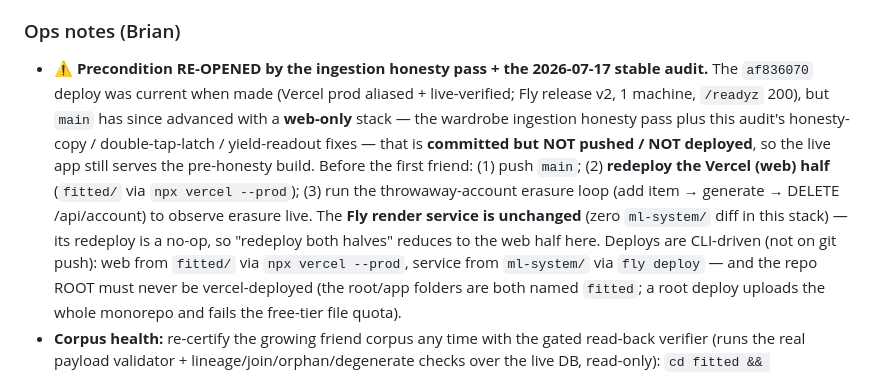
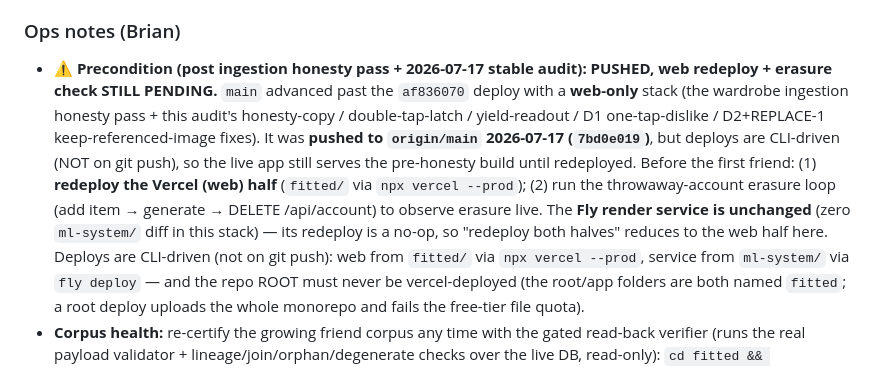
Before and after one commit to Brian-W-Li/fitted, a Markdown page: docs/plans/m5-c8-half2-runbook.md, the part around the change. Rendered like a GitHub page.

Commit message:
docs: reconcile push state — stack pushed to origin (7bd0e019), web redeploy + erasure check pending
Co-Authored-By: Claude Opus 4.8 (1M context) <noreply@anthropic.com>

```diff
--- a/docs/plans/m5-c8-half2-runbook.md
+++ b/docs/plans/m5-c8-half2-runbook.md
@@ -218,16 +218,16 @@ adding the real closet (snapshots are append-only and stay; filter by date/user
    age out on their own within weeks; none of them are used for anything (§23-H43 scope note).
 
 ### Ops notes (Brian)
-- **⚠ Precondition RE-OPENED by the ingestion honesty pass + the 2026-07-17 stable audit.** The
-  `af836070` deploy was current when made (Vercel prod aliased + live-verified; Fly release v2, 1
-  machine, `/readyz` 200), but `main` has since advanced with a **web-only** stack — the wardrobe
-  ingestion honesty pass plus this audit's honesty-copy / double-tap-latch / yield-readout fixes —
-  that is **committed but NOT pushed / NOT deployed**, so the live app still serves the pre-honesty
-  build. Before the first friend: (1) push `main`; (2) **redeploy the Vercel (web) half** (`fitted/`
-  via `npx vercel --prod`); (3) run the throwaway-account erasure loop (add item → generate → DELETE
-  /api/account) to observe erasure live. The **Fly render service is unchanged** (zero `ml-system/`
-  diff in this stack) — its redeploy is a no-op, so "redeploy both halves" reduces to the web half
-  here. Deploys are CLI-driven (not on git push): web from
+- **⚠ Precondition (post ingestion honesty pass + 2026-07-17 stable audit): PUSHED, web redeploy +
+  erasure check STILL PENDING.** `main` advanced past the `af836070` deploy with a **web-only** stack
+  (the wardrobe ingestion honesty pass + this audit's honesty-copy / double-tap-latch / yield-readout
+  / D1 one-tap-dislike / D2+REPLACE-1 keep-referenced-image fixes). It was **pushed to `origin/main`
+  2026-07-17 (`7bd0e019`)**, but deploys are CLI-driven (NOT on git push), so the live app still
+  serves the pre-honesty build until redeployed. Before the first friend: (1) **redeploy the Vercel
+  (web) half** (`fitted/` via `npx vercel --prod`); (2) run the throwaway-account erasure loop (add
+  item → generate → DELETE /api/account) to observe erasure live. The **Fly render service is
+  unchanged** (zero `ml-system/` diff in this stack) — its redeploy is a no-op, so "redeploy both
+  halves" reduces to the web half here. Deploys are CLI-driven (not on git push): web from
   `fitted/` via `npx vercel --prod`, service from `ml-system/` via `fly deploy` — and the repo ROOT
   must never be vercel-deployed (the root/app folders are both named `fitted`; a root deploy
   uploads the whole monorepo and fails the free-tier file quota).
```
Also changed, not shown: CLAUDE.md (+1 -1 lines).
